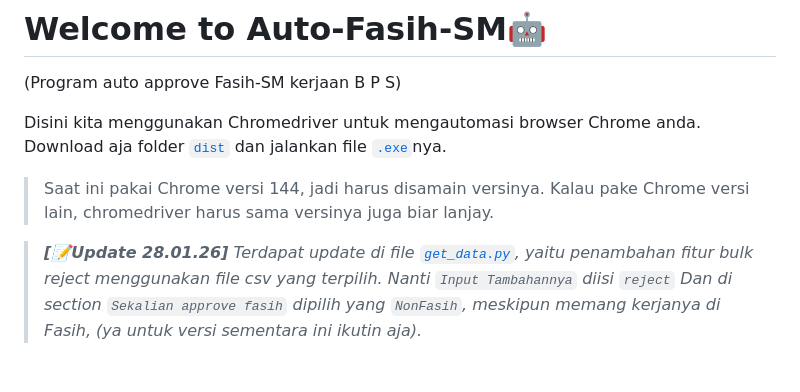
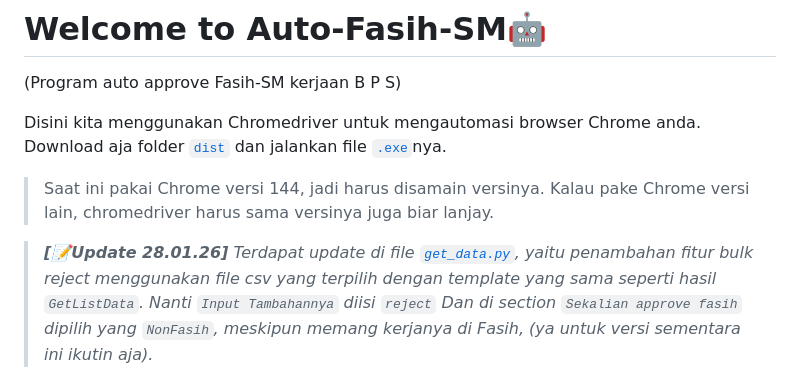
Before and after one commit to jey-neutron/auto-fasih-sm, a Markdown page: README.md, the part around the change. GitHub-like rendering.

Commit message:
Update README with get_data.py changes
Update README to reflect changes in get_data.py with bulk reject feature and template details.

```diff
--- a/README.md
+++ b/README.md
@@ -6,7 +6,7 @@ Disini kita menggunakan Chromedriver untuk mengautomasi browser Chrome anda. Dow
 > Saat ini pakai Chrome versi 144, jadi harus disamain versinya. Kalau pake Chrome versi lain, chromedriver harus sama versinya juga biar lanjay.
 
 > **_[📝Update 28.01.26]_**
-> _Terdapat update di file [`get_data.py`](/dist/get_data.py), yaitu penambahan fitur bulk reject menggunakan file csv yang terpilih. Nanti `Input Tambahannya` diisi `reject`_
+> _Terdapat update di file [`get_data.py`](/dist/get_data.py), yaitu penambahan fitur bulk reject menggunakan file csv yang terpilih dengan template yang sama seperti hasil `GetListData`. Nanti `Input Tambahannya` diisi `reject`_
 > _Dan di section `Sekalian approve fasih` dipilih yang `NonFasih`, meskipun memang kerjanya di Fasih, (ya untuk versi sementara ini ikutin aja)._
 >
 
```
